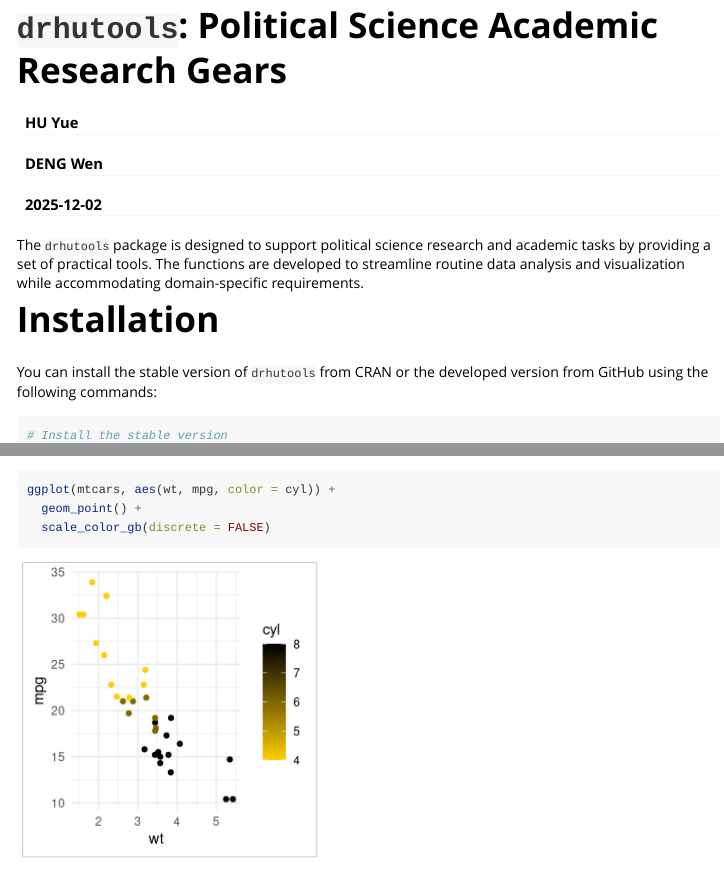
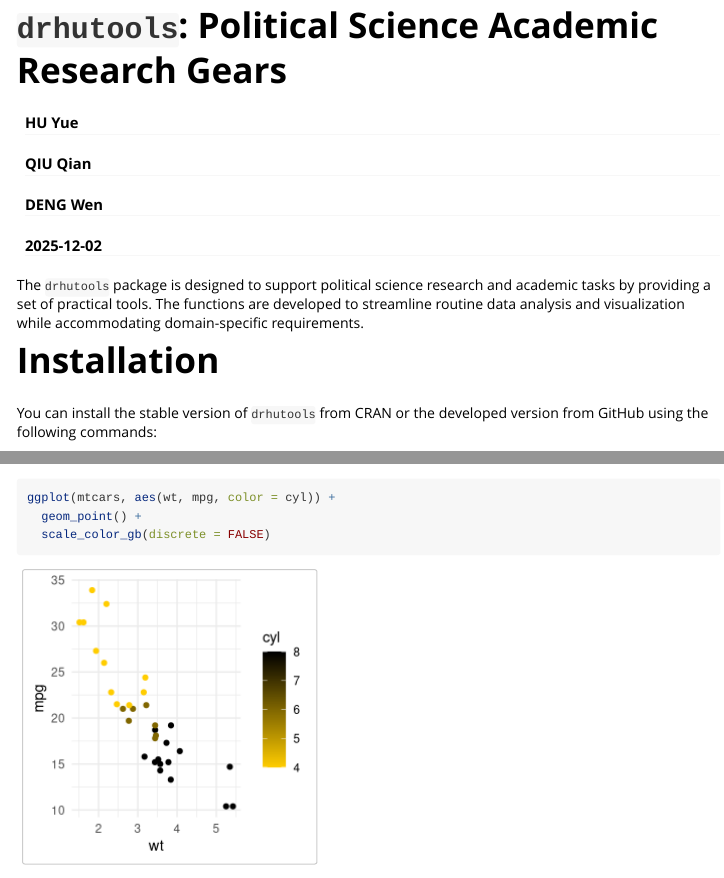
Before and after one commit to sammo3182/drhutools, an R Markdown document (vignettes/drhutools.Rmd): the page in a window 1100 px wide, from its top, and a second part further down, joined at a grey line. Rendered offline with R 4.5, knitr and Pandoc, with nearby package versions; some code elsewhere in the file could not run offline.

Commit message:
render the vignette

```diff
--- a/vignettes/drhutools.Rmd
+++ b/vignettes/drhutools.Rmd
@@ -2,6 +2,7 @@
 title: "`drhutools`: Political Science Academic Research Gears"
 author:
   - HU Yue
+  - QIU Qian
   - DENG Wen
 date: "`r Sys.Date()`"
 output: rmarkdown::html_vignette
```
Also changed, not shown: NEWS.md (+1 -0 lines), vignettes/drhutools.html, 1 other file.
